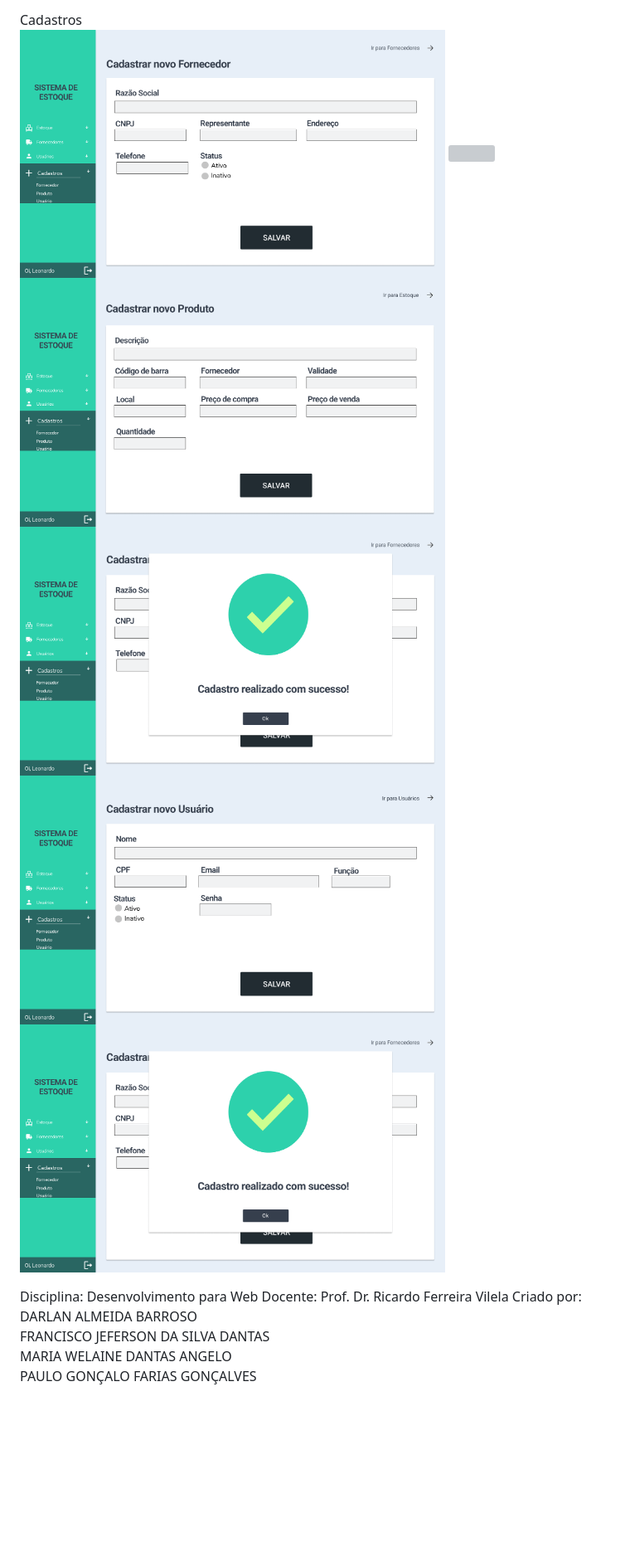
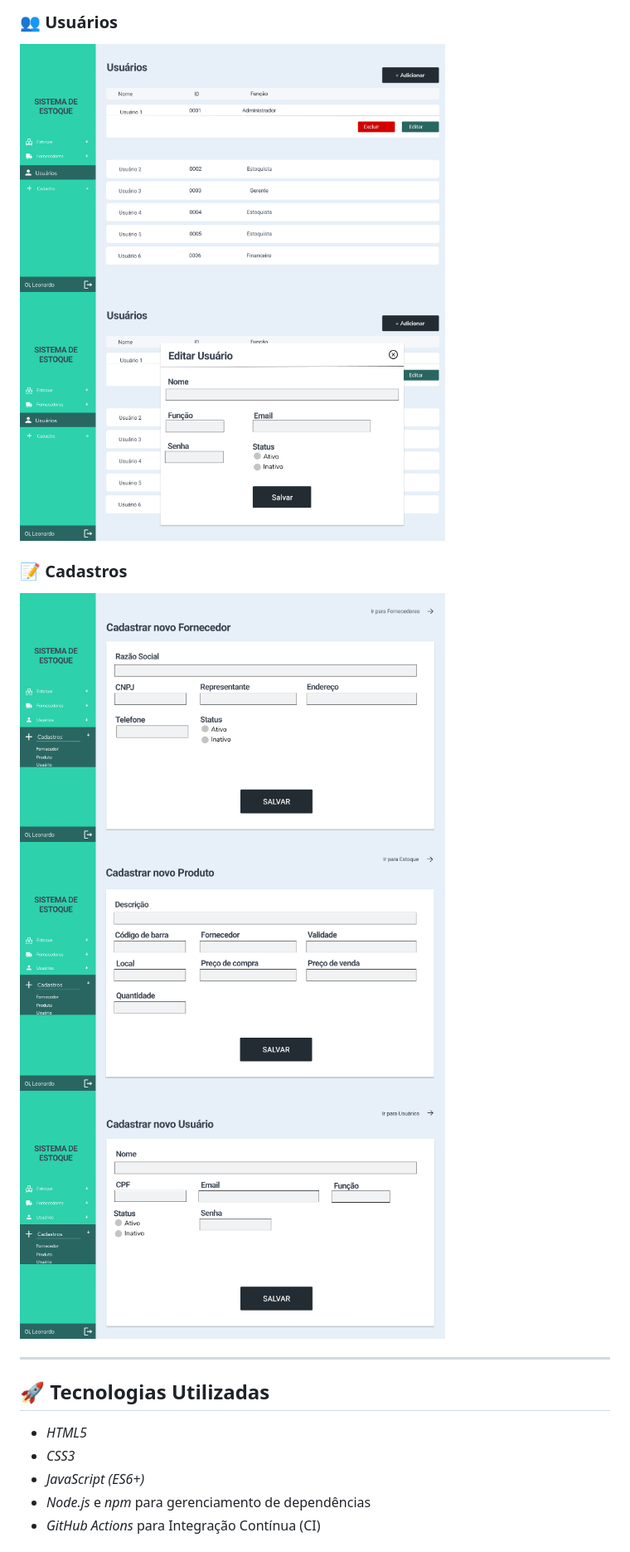
Before and after one commit to WelaineDantas/sistema_mercado, a Markdown page: README.md, the part around one of its changes. Shown at 83% size. GitHub-like rendering; folded sections open; blank space fills up the shorter version; grey boxes are pictures that could not be loaded.

Commit message:
UpdateREADME

```diff
--- a/README.md
+++ b/README.md
@@ -48,16 +36,21 @@ Usuários<br>
 
-Cadastros<br>
-<img src="/screenshots/registration/supplier/fornecedor.png" height="300px"/>
-<img src="/screenshots/registration/supplier/sucessoFornecedor.png" height="300px"/>
-<img src="/screenshots/registration/product/produto.png" height="300px"/>
-<img src="/screenshots/registration/product/sucessoProduto.png" height="300px"/>
-<img src="/screenshots/registration/user/usuario.png" height="300px"/>
-<img src="/screenshots/registration/user/sucessoUsuario.png" height="300px"/>
+### 👥 Usuários
+<img src="/screenshots/users/usuarios.png" alt="Tela de Usuários" height="300px"/>
+<img src="/screenshots/users/editarUsuario.png" alt="Modal de Edição de Usuário" height="300px"/>
 
-Disciplina: Desenvolvimento para Web
-Docente: Prof. Dr. Ricardo Ferreira Vilela
-Criado por:
-DARLAN ALMEIDA BARROSO<br>
-FRANCISCO JEFERSON DA SILVA DANTAS<br>
-MARIA WELAINE DANTAS ANGELO<br>
-PAULO GONÇALO FARIAS GONÇALVES<br>
+### 📝 Cadastros
+<img src="/screenshots/registration/supplier/fornecedor.png" alt="Tela de Cadastro de Fornecedor" height="300px"/>
+<img src="/screenshots/registration/product/produto.png" alt="Tela de Cadastro de Produto" height="300px"/>
+<img src="/screenshots/registration/user/usuario.png" alt="Tela de Cadastro de Usuário" height="300px"/>
+
+</details>
+
+---
+
+## 🚀 Tecnologias Utilizadas
+- *HTML5*
+- *CSS3*
+- *JavaScript (ES6+)*
+- *Node.js* e *npm* para gerenciamento de dependências
+- *GitHub Actions* para Integração Contínua (CI)
+
```
Also changed, not shown: other parts of README.md (+44 -37 lines).
